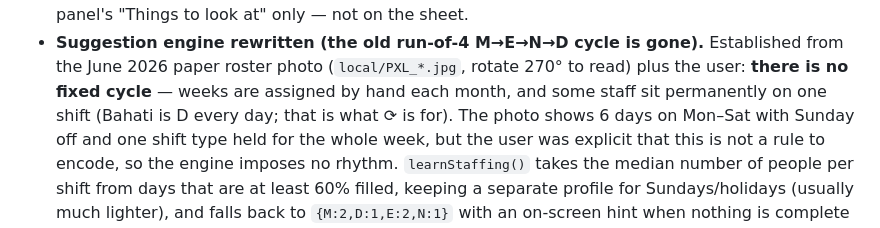
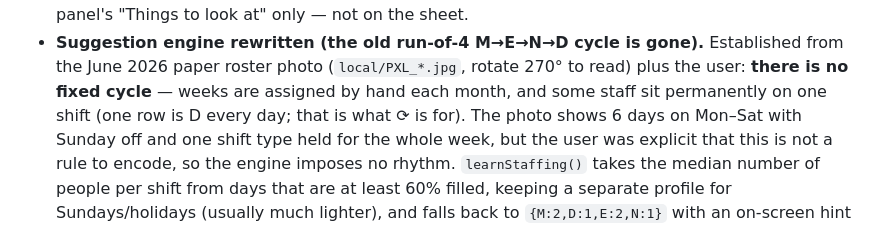
Before and after one commit to crypt-manuel/ikonda-duty-roster, a Markdown page: PROGRESS.md, the part around the change. Rendered like a GitHub page.

Commit message:
PROGRESS: remove a real staff name from the notes
The suggester write-up named an actual staff member as the example of someone
permanently on Day duty. Real names are meant to stay in the gitignored local/
copy, so this describes the row without naming the person.

Co-Authored-By: Claude Opus 5 <noreply@anthropic.com>

```diff
--- a/PROGRESS.md
+++ b/PROGRESS.md
@@ -161,7 +161,7 @@ can be copied to any PC/flash drive and opened in Chrome/Edge with no internet).
 - **Suggestion engine rewritten (the old run-of-4 M→E→N→D cycle is gone).** Established from
   the June 2026 paper roster photo (`local/PXL_*.jpg`, rotate 270° to read) plus the user:
   **there is no fixed cycle** — weeks are assigned by hand each month, and some staff sit
-  permanently on one shift (Bahati is D every day; that is what ⟳ is for). The photo shows
+  permanently on one shift (one row is D every day; that is what ⟳ is for). The photo shows
   6 days on Mon–Sat with Sunday off and one shift type held for the whole week, but the user
   was explicit that this is not a rule to encode, so the engine imposes no rhythm.
   `learnStaffing()` takes the median number of people per shift from days that are at least
```
